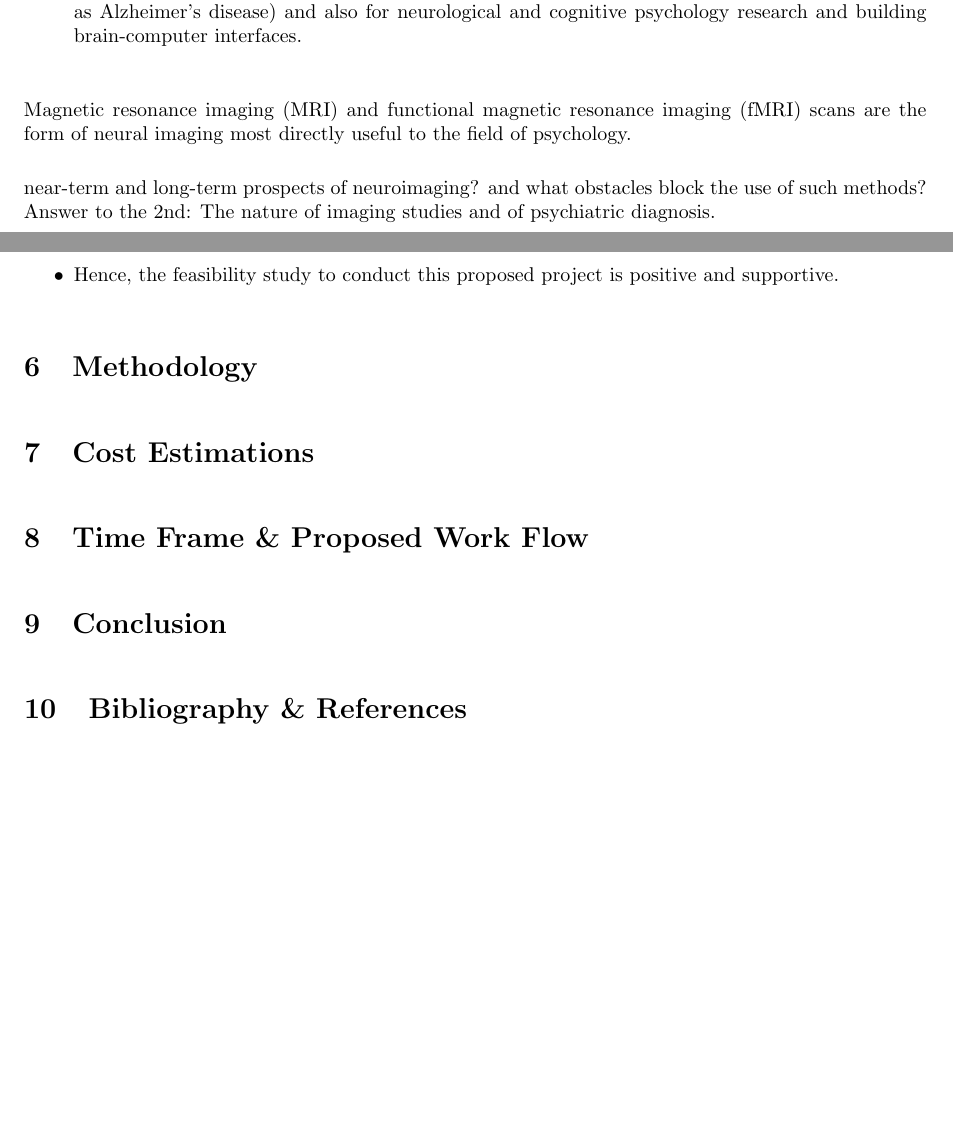
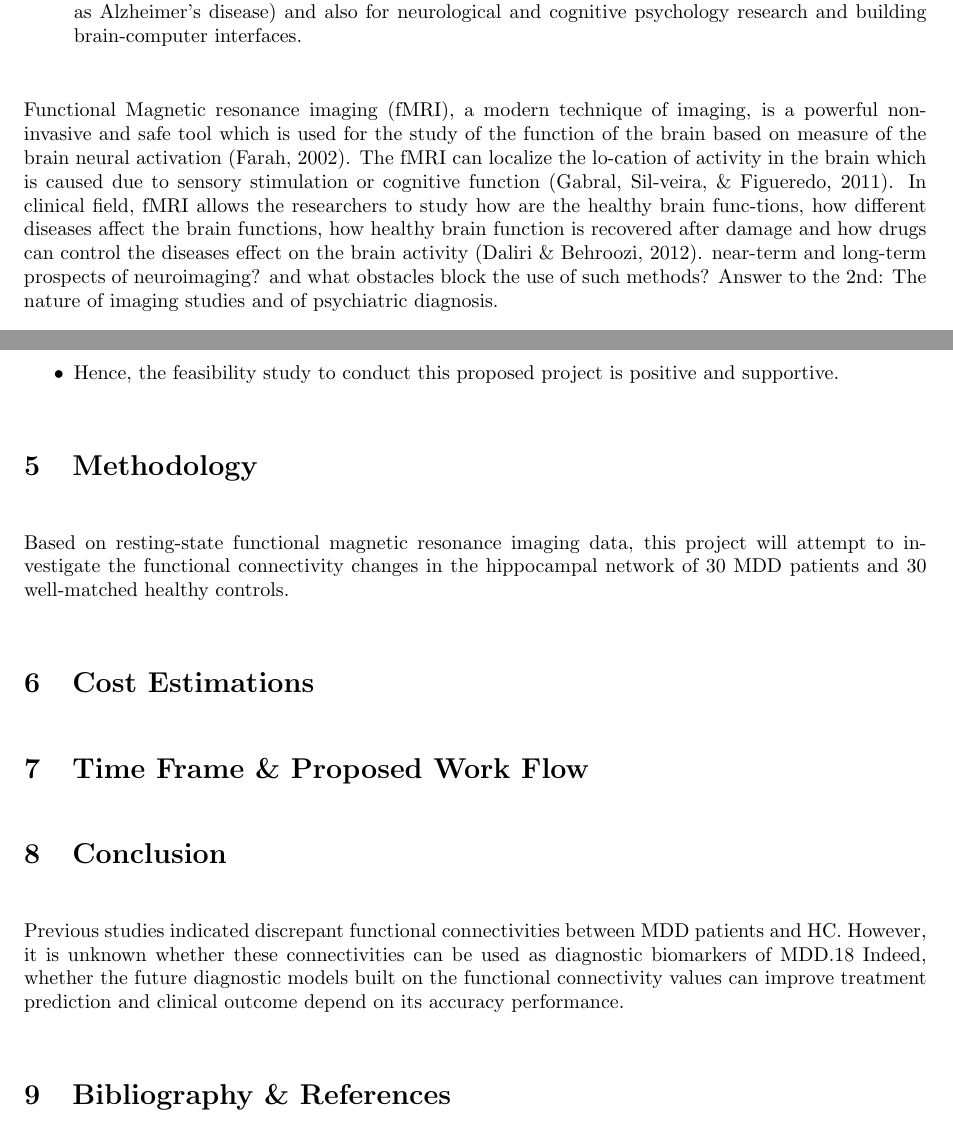
Before and after one commit to nikinbaidarr/electronics_project, a LaTeX document (proposal.tex): two parts of pages 4 and 8 of 8 before the commit and two parts of pages 4 and 9 of 9 after it, joined at a grey line, cut so that both start at the same text, the shorter picture padded with empty space. Compiled offline with pdfLaTeX.

Commit message:
proposal draft

```diff
--- a/proposal.tex
+++ b/proposal.tex
@@ -251,13 +251,21 @@ interconnections. Neuroimaging falls into two broad categories:
 
 \end{enumerate}
 
-Magnetic resonance imaging (MRI) and functional magnetic resonance
-imaging (fMRI) scans are the form of neural imaging most directly
-useful to the field of psychology.
-
-near-term and long-term prospects of neuroimaging? and what
-obstacles block the use of such methods? Answer to the 2nd: The
-nature of imaging studies and of psychiatric diagnosis.
+\enlargethispage{\baselineskip}
+Functional   Magnetic   resonance   imaging   (fMRI), a modern
+technique of imaging, is a powerful non-invasive and safe tool which
+is used for the study of the function of the brain based on measure of
+the brain neural activation (Farah, 2002). The fMRI can localize the
+lo-cation  of  activity in the  brain  which  is  caused  due  to
+sensory  stimulation  or  cognitive  function (Gabral,  Sil-veira, \&
+Figueredo, 2011). In clinical field, fMRI allows the researchers to
+study how are the healthy brain func-tions, how different diseases
+affect the brain functions, how  healthy  brain  function  is
+recovered  after  damage  and  how  drugs  can  control  the  diseases
+effect  on  the  brain activity (Daliri \& Behroozi, 2012).  near-term
+and long-term prospects of neuroimaging? and what obstacles block the
+use of such methods? Answer to the 2nd: The nature of imaging studies
+and of psychiatric diagnosis.
 
 \newpage
 
@@ -475,9 +483,23 @@ the scope seems promising.
 \end{itemize}
 
 \section{Methodology}
+
+Based on resting-state functional magnetic resonance imaging data,
+this project will attempt to investigate the functional connectivity
+changes in the hippocampal network of 30 MDD patients and 30
+well-matched healthy controls.
+
 \section{Cost Estimations}
 \section{Time Frame \& Proposed Work Flow}
 \section{Conclusion}
+
+Previous studies indicated discrepant functional connectivities
+between MDD patients and HC. However, it is unknown whether these
+connectivities can be used as diagnostic biomarkers of MDD.18 Indeed,
+whether the future diagnostic models built on the functional
+connectivity values can improve treatment prediction and clinical
+outcome depend on its accuracy performance.
+
 \section{Bibliography \& References}
 
 \end{document}
```
Also changed, not shown: proposal.pdf, proposal.tex (4 more changed lines).
